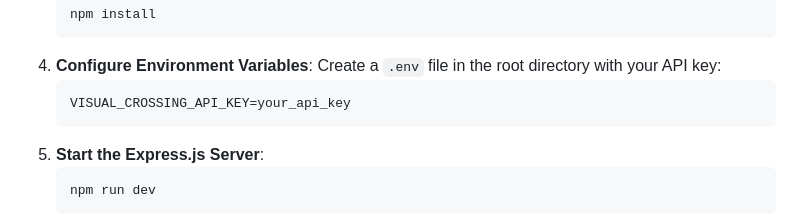
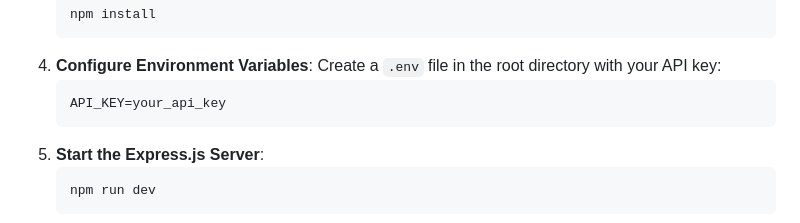
Before and after one commit to Maddily/weatherwise, a Markdown page: README.md, the part around the change. GitHub-like rendering.

Commit message:
Change env variable name to API_KEY

````diff
--- a/README.md
+++ b/README.md
@@ -44,7 +44,7 @@ WeatherWise is hosted on Vercel. You can access it [here](https://wwforecast.ver
     ```
 4. **Configure Environment Variables**: Create a `.env` file in the root directory with your API key:
     ```makefile
-    VISUAL_CROSSING_API_KEY=your_api_key
+    API_KEY=your_api_key
     ```
 5. **Start the Express.js Server**:
     ```bash
````
